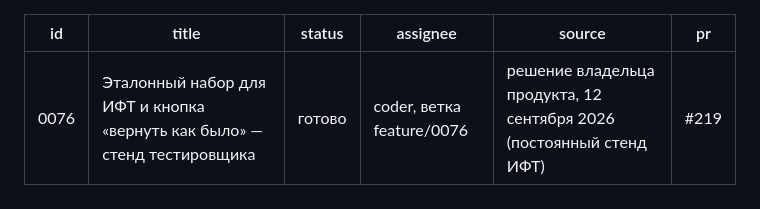
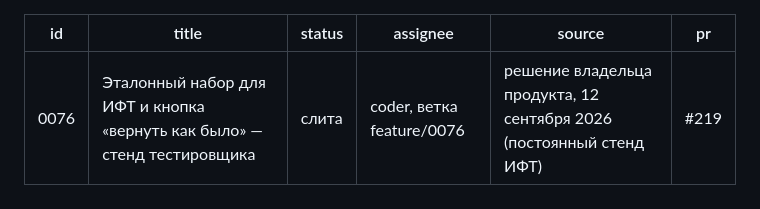
Before and after one commit to Vladislav15937/parts-platform, a Markdown page: tasks/0076-etalonnyy-nabor-ift.md, the part around the change. Rendered like a GitHub page.

Commit message:
Доска: 0076 слита (#219)
Co-Authored-By: Claude Opus 5 (1M context) <noreply@anthropic.com>
Claude-Session: https://claude.ai/code/session_01VWpyTVtPqKNJUBMSFwDhtg

```diff
--- a/tasks/0076-etalonnyy-nabor-ift.md
+++ b/tasks/0076-etalonnyy-nabor-ift.md
@@ -1,7 +1,7 @@
 ---
 id: 0076
 title: Эталонный набор для ИФТ и кнопка «вернуть как было» — стенд тестировщика
-status: готово
+status: слита
 assignee: coder, ветка feature/0076
 source: решение владельца продукта, 12 сентября 2026 (постоянный стенд ИФТ)
 pr: #219
```
